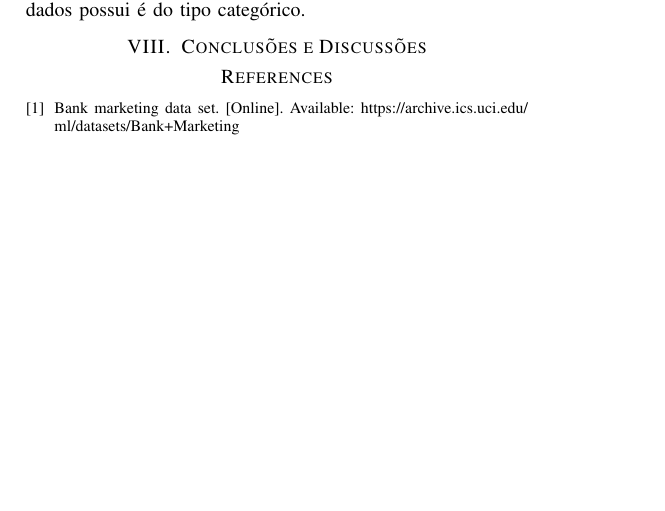
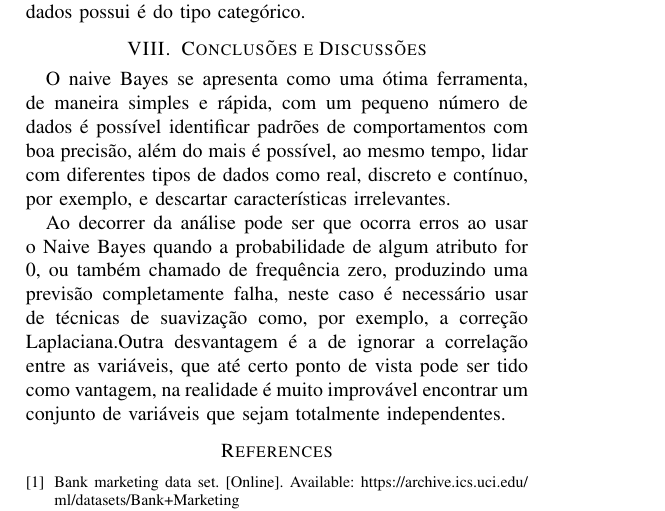
Before and after one commit to aasb2/Classificador-de-Bayes-Ingenuo, a LaTeX paper (RELATORIO/relatorio.tex): part of page 7 of 7, cut so that both start at the same text, the shorter picture padded with empty space. Compiled offline with pdfLaTeX.

Commit message:
Update relatorio.tex

```diff
--- a/RELATORIO/relatorio.tex
+++ b/RELATORIO/relatorio.tex
@@ -567,6 +567,10 @@ Além disso pode-se observar que o Classificador Ingênuo de Bayes Categórico t
 
 
 \section{Conclusões e Discussões}
+O naive Bayes se apresenta como uma ótima ferramenta, de maneira simples e rápida, com um pequeno número de dados é possível identificar padrões de comportamentos com boa precisão, além do mais é possível, ao mesmo tempo, lidar com diferentes tipos de dados como real, discreto e contínuo, por exemplo, e descartar características irrelevantes.
+
+
+Ao decorrer da análise pode ser que ocorra erros ao usar o Naive Bayes quando a probabilidade de algum atributo for 0, ou também chamado de frequência zero, produzindo uma previsão completamente falha, neste caso é necessário usar de técnicas de suavização como, por exemplo, a correção Laplaciana.Outra desvantagem é a de ignorar a correlação entre as variáveis, que até certo ponto de vista pode ser tido como vantagem, na realidade é muito improvável encontrar um conjunto de variáveis que sejam totalmente independentes.
 
 
 
```
